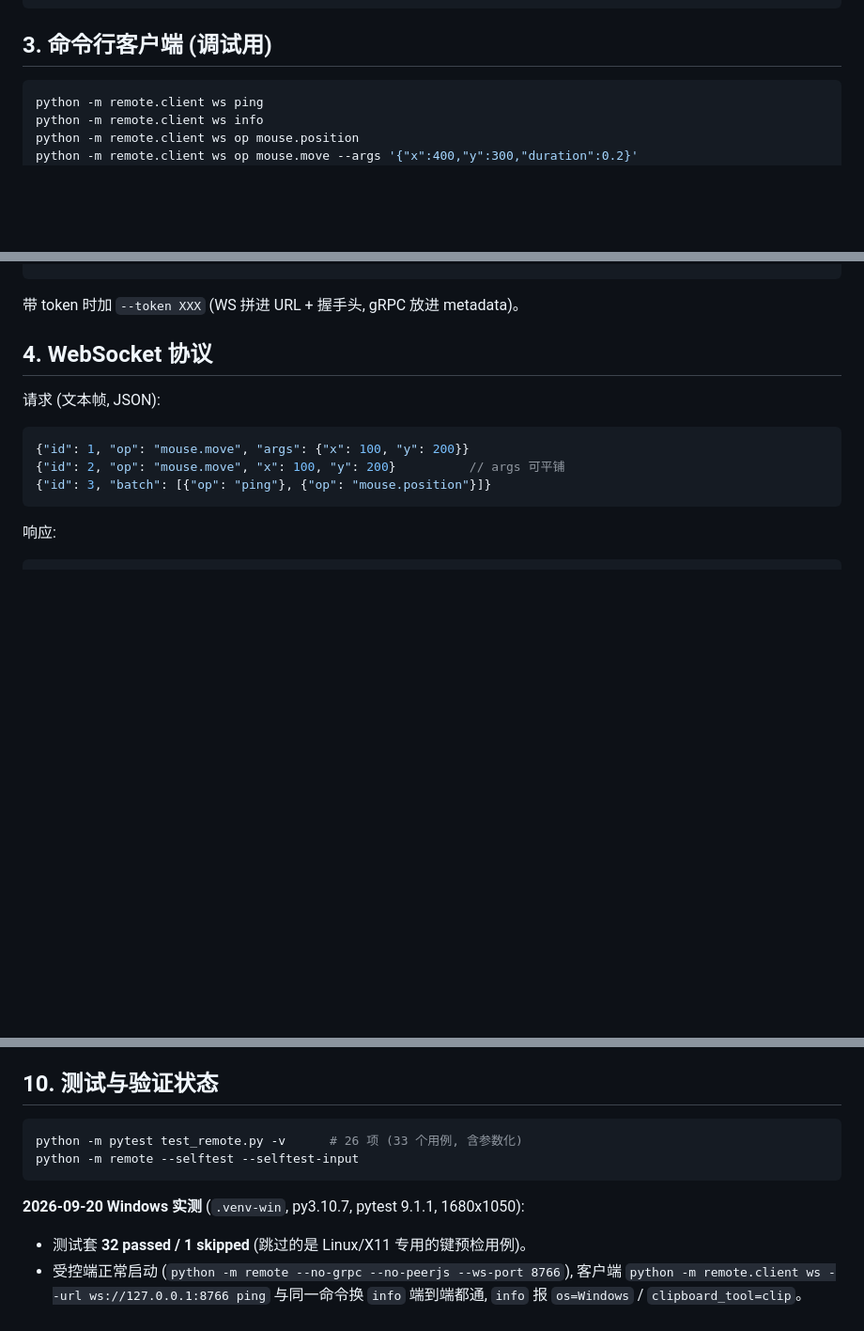
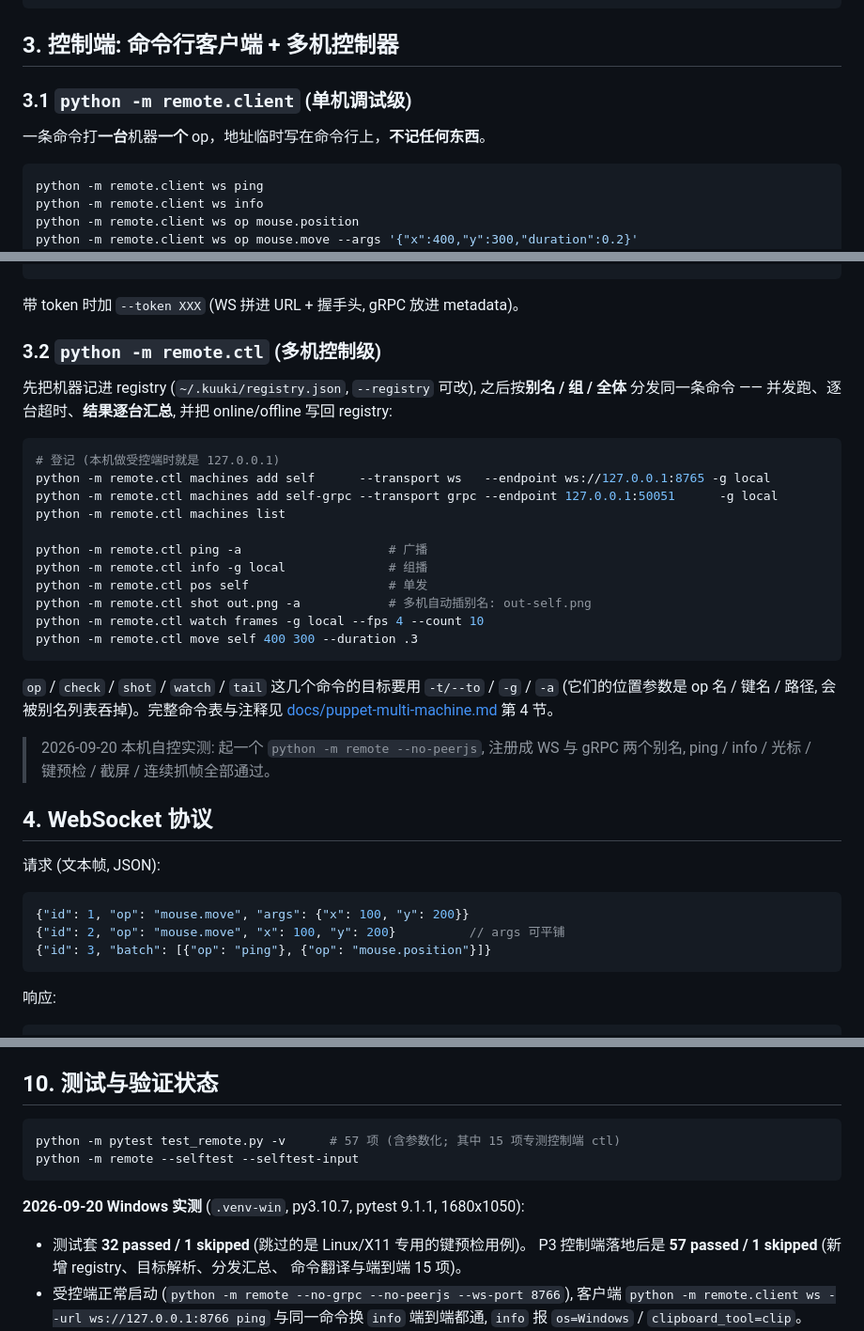
Before and after one commit to Hana-ame/kuuki-mouse, a Markdown page: remote/README.md, 3 parts joined by grey strips. Shown at 94% size. Drawn GitHub-style; blank space fills up the shorter version.

````diff
--- a/remote/README.md
+++ b/remote/README.md
@@ -85,7 +85,11 @@ kuuki remote 0.1.0 已启动
   客户端示例: python -m remote.client ws ping
 ```
 
-## 3. 命令行客户端 (调试用)
+## 3. 控制端: 命令行客户端 + 多机控制器
+
+### 3.1 `python -m remote.client` (单机调试级)
+
+一条命令打**一台**机器**一个** op，地址临时写在命令行上，**不记任何东西**。
 
 ```bash
 python -m remote.client ws ping
@@ -105,6 +109,32 @@ python -m remote.client grpc stream /tmp/frames --fps 2 --count 5
 ```
 
 带 token 时加 `--token XXX` (WS 拼进 URL + 握手头, gRPC 放进 metadata)。
+
+### 3.2 `python -m remote.ctl` (多机控制级)
+
+先把机器记进 registry (`~/.kuuki/registry.json`, `--registry` 可改), 之后按**别名 / 组 / 全体**
+分发同一条命令 —— 并发跑、逐台超时、**结果逐台汇总**, 并把 online/offline 写回 registry:
+
+```bash
+# 登记 (本机做受控端时就是 127.0.0.1)
+python -m remote.ctl machines add self      --transport ws   --endpoint ws://127.0.0.1:8765 -g local
+python -m remote.ctl machines add self-grpc --transport grpc --endpoint 127.0.0.1:50051      -g local
+python -m remote.ctl machines list
+
+python -m remote.ctl ping -a                    # 广播
+python -m remote.ctl info -g local              # 组播
+python -m remote.ctl pos self                   # 单发
+python -m remote.ctl shot out.png -a            # 多机自动插别名: out-self.png
+python -m remote.ctl watch frames -g local --fps 4 --count 10
+python -m remote.ctl move self 400 300 --duration .3
+```
+
+`op` / `check` / `shot` / `watch` / `tail` 这几个命令的目标要用 `-t/--to` / `-g` / `-a`
+(它们的位置参数是 op 名 / 键名 / 路径, 会被别名列表吞掉)。完整命令表与注释见
+[docs/puppet-multi-machine.md](docs/puppet-multi-machine.md) 第 4 节。
+
+> 2026-09-20 本机自控实测: 起一个 `python -m remote --no-peerjs`, 注册成 WS 与 gRPC
+> 两个别名, ping / info / 光标 / 键预检 / 截屏 / 连续抓帧全部通过。
 
 ## 4. WebSocket 协议
 
@@ -371,13 +401,15 @@ PNG 魔数正确; region 裁剪 + `max_width` 缩放 (320x200 区域 → 160x100
 ## 10. 测试与验证状态
 
 ```bash
-python -m pytest test_remote.py -v      # 26 项 (33 个用例, 含参数化)
+python -m pytest test_remote.py -v      # 57 项 (含参数化; 其中 15 项专测控制端 ctl)
 python -m remote --selftest --selftest-input
 ```
 
 **2026-09-20 Windows 实测** (`.venv-win`, py3.10.7, pytest 9.1.1, 1680x1050):
 
 - 测试套 **32 passed / 1 skipped** (跳过的是 Linux/X11 专用的键预检用例)。
+  P3 控制端落地后是 **57 passed / 1 skipped** (新增 registry、目标解析、分发汇总、
+  命令翻译与端到端 15 项)。
 - 受控端正常启动 (`python -m remote --no-grpc --no-peerjs --ws-port 8766`),
   客户端 `python -m remote.client ws --url ws://127.0.0.1:8766 ping` 与同一命令换 `info`
   端到端都通, `info` 报 `os=Windows` / `clipboard_tool=clip`。
````
Also changed, not shown: README.md (+4 -3 lines), docs/puppet-multi-machine.md (+49 -15 lines).
